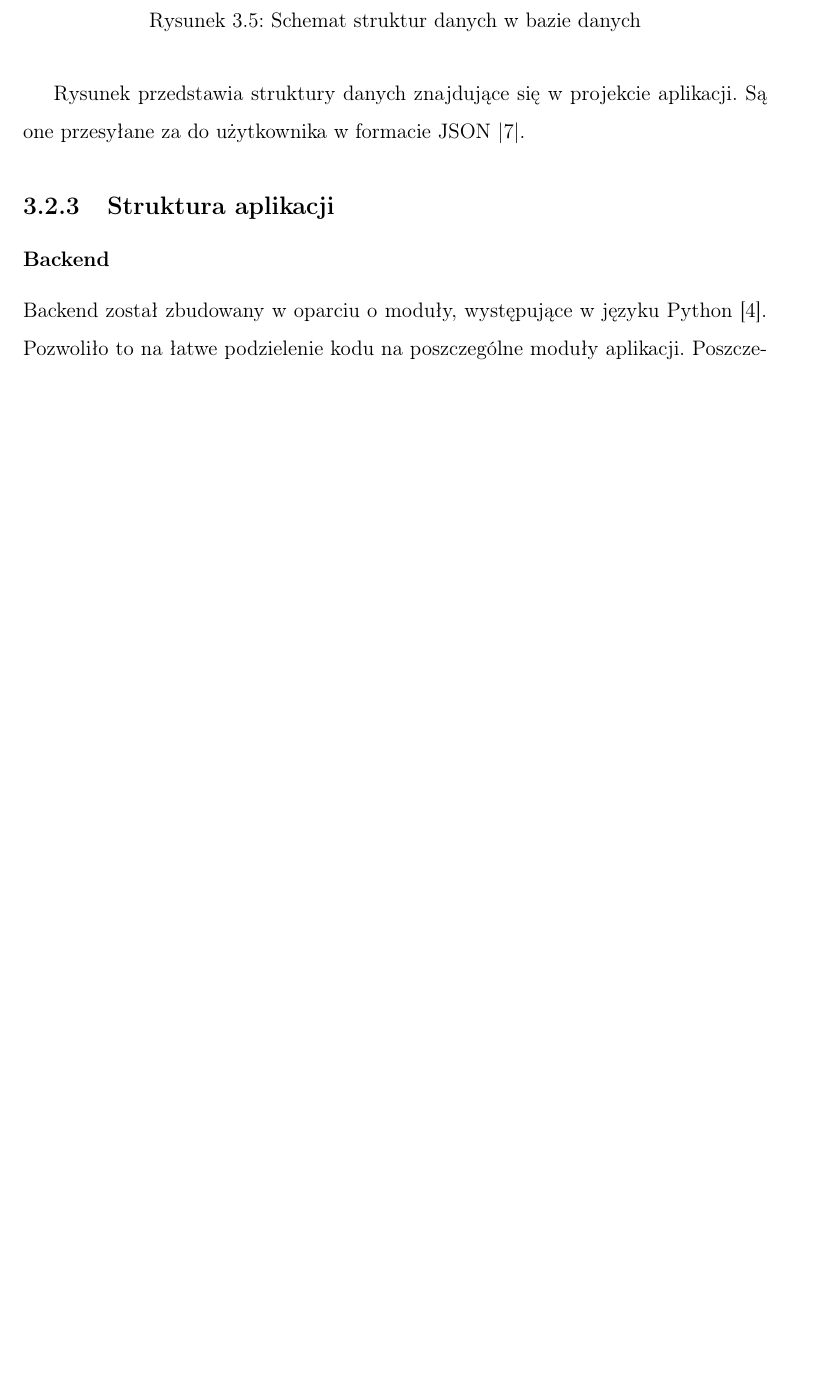
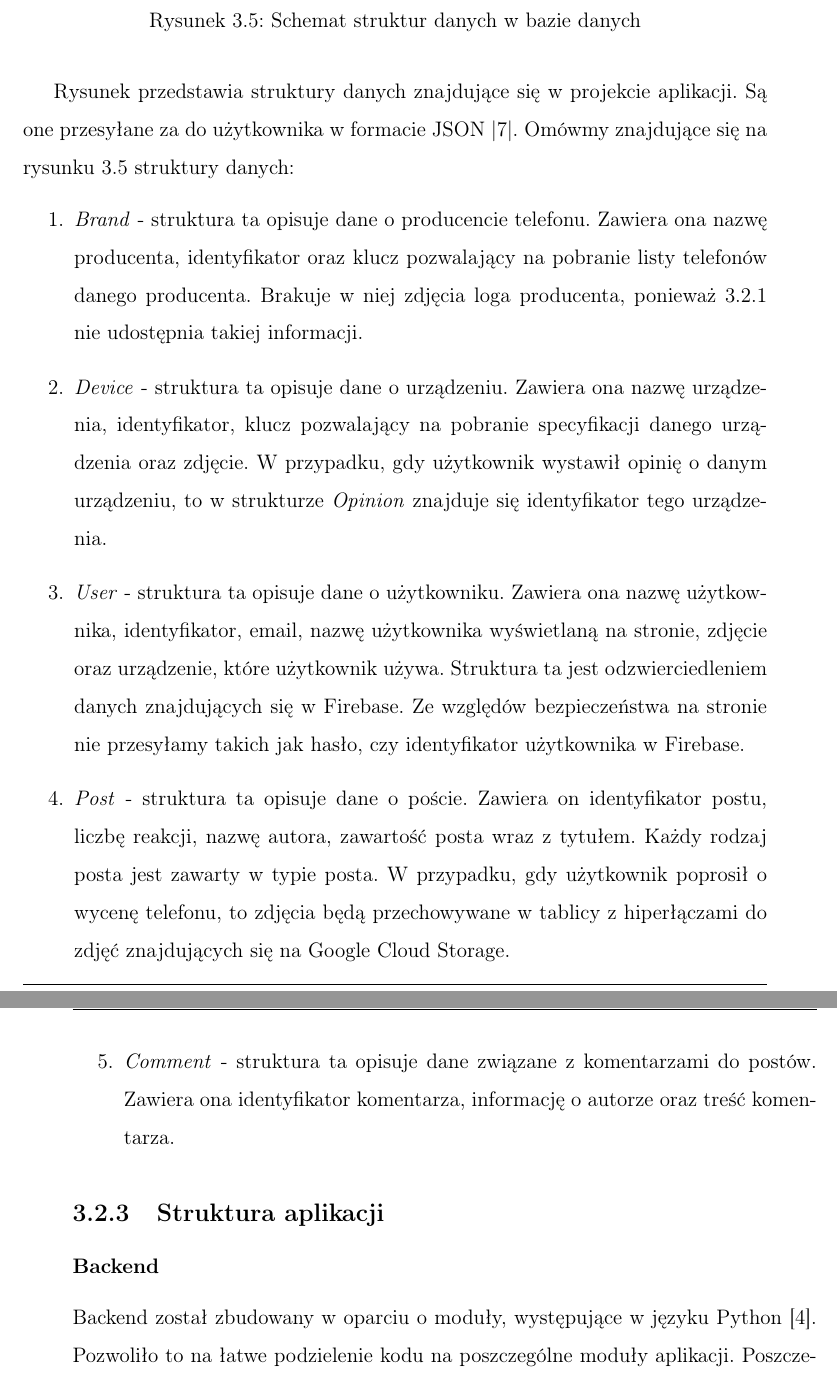
Before and after one commit to amelinium23/bachelor-thesis, a LaTeX thesis (PT_Praca_Dyplomowa_230025.tex, which reads chapters/chapter3.tex): part of page 34 of 52 before the commit and two parts of pages 34 and 35 of 53 after it, the two joined at a grey line, cut so that both start at the same text, the shorter picture padded with empty space. Compiled offline with pdfLaTeX.

Commit message:
fix(chapter3): added description for entity diagram

```diff
--- a/chapters/chapter3.tex
+++ b/chapters/chapter3.tex
@@ -132,9 +132,14 @@ Na rysunku \ref{database} przedstawiono schemat struktur danych w bazie danych o
     \caption{Schemat struktur danych w bazie danych}
     \label{database}
 \end{figure}
-% napisać opis do rysunku \ref{database}
-Rysunek przedstawia struktury danych znajdujące się w projekcie aplikacji. Są one przesyłane za do użytkownika w formacie JSON |\ref{JSON}|.
-
+Rysunek przedstawia struktury danych znajdujące się w projekcie aplikacji. Są one przesyłane za do użytkownika w formacie JSON |\ref{JSON}|. Omówmy znajdujące się na rysunku \ref{database} struktury danych:
+\begin{enumerate}
+    \item \textit{Brand} - struktura ta opisuje dane o producencie telefonu. Zawiera ona nazwę producenta, identyfikator oraz klucz pozwalający na pobranie listy telefonów danego producenta. Brakuje w niej zdjęcia loga producenta, ponieważ \ref{api} nie udostępnia takiej informacji.
+    \item \textit{Device} - struktura ta opisuje dane o urządzeniu. Zawiera ona nazwę urządzenia, identyfikator, klucz pozwalający na pobranie specyfikacji danego urządzenia oraz zdjęcie. W przypadku, gdy użytkownik wystawił opinię o danym urządzeniu, to w strukturze \textit{Opinion} znajduje się identyfikator tego urządzenia.
+    \item \textit{User} - struktura ta opisuje dane o użytkowniku. Zawiera ona nazwę użytkownika, identyfikator, email, nazwę użytkownika wyświetlaną na stronie, zdjęcie oraz urządzenie, które użytkownik używa. Struktura ta jest odzwierciedleniem danych znajdujących się w Firebase. Ze względów bezpieczeństwa na stronie nie przesyłamy takich jak hasło, czy identyfikator użytkownika w Firebase.
+    \item \textit{Post} - struktura ta opisuje dane o poście. Zawiera on identyfikator postu, liczbę reakcji, nazwę autora, zawartość posta wraz z tytułem. Każdy rodzaj posta jest zawarty w typie posta. W przypadku, gdy użytkownik poprosił o wycenę telefonu, to zdjęcia będą przechowywane w tablicy z hiperłączami do zdjęć znajdujących się na Google Cloud Storage.
+    \item \textit{Comment} - struktura ta opisuje dane związane z komentarzami do postów. Zawiera ona identyfikator komentarza, informację o autorze oraz treść komentarza.
+\end{enumerate}
 
 \subsection{Struktura aplikacji}
 \subsubsection{Backend}
```
Also changed, not shown: chapters/chapter3.tex (2 more changed lines).
